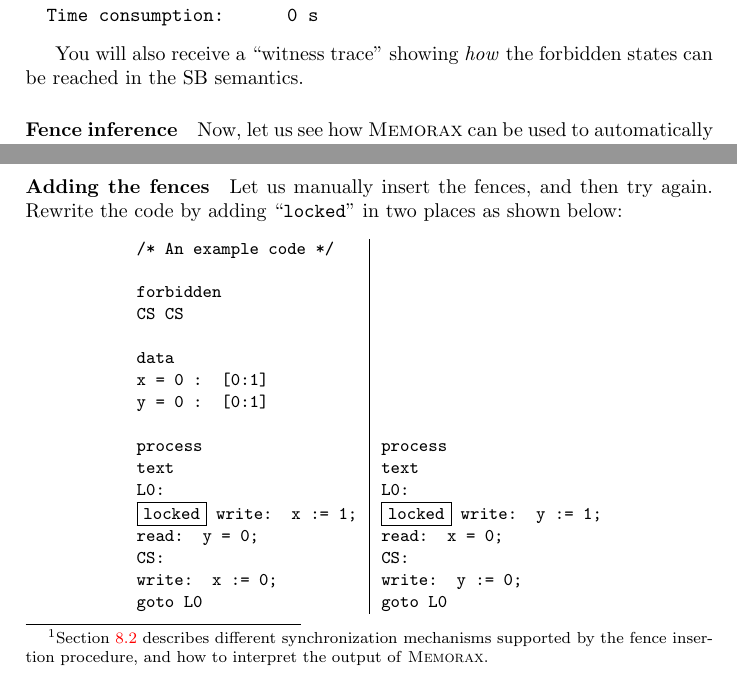
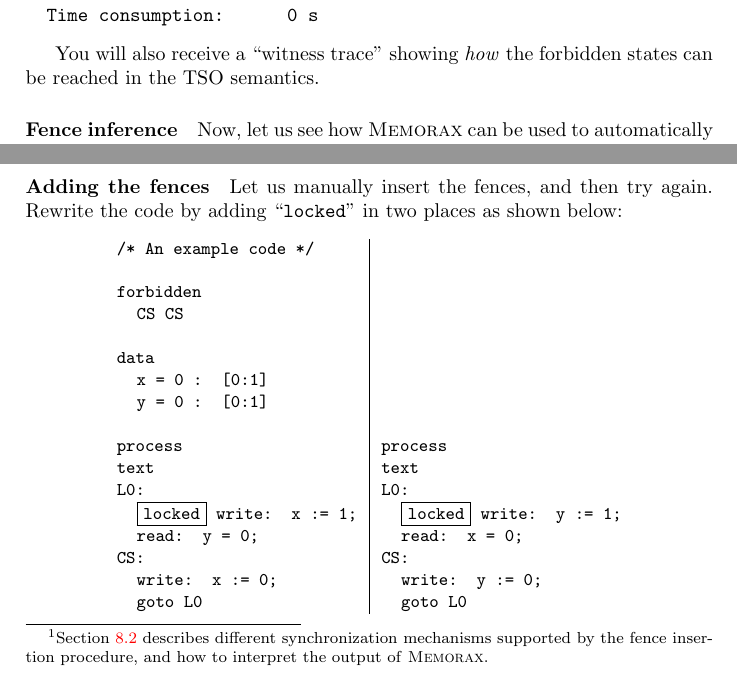
Before and after one commit to memorax/memorax, a LaTeX document (doc/manual.tex): two parts of pages 10 and 12 of 37, joined at a grey line, cut so that both start at the same text. Compiled offline with pdfLaTeX.

Commit message:
Minor fixes in manual.

```diff
--- a/doc/manual.tex
+++ b/doc/manual.tex
@@ -449,7 +449,7 @@ Reachability analysis results:
 \end{verbatim}
 
 You will also receive a ``witness trace'' showing \emph{how} the
-forbidden states can be reached in the SB semantics.
+forbidden states can be reached in the TSO semantics.
 
 \paragraph{Fence inference}
 Now, let us see how \memorax\ can be used to automatically infer the
@@ -598,26 +598,28 @@ set will center the code over the highlighted instructions.
 Let us manually insert the fences, and then try again. Rewrite the
 code by adding ``{\tt locked}'' in two places as shown below:
 
+\newcommand{\ind}{\rule{10pt}{0pt}}
+
 \begin{center}
 \small{\tt
 \begin{tabular}{l|l}
 /* An example code */\\
 \\
 forbidden\\
-  CS CS\\
+\ind CS CS\\
 \\
 data\\
-  x = 0 : [0:1]\\
-  y = 0 : [0:1]\\
+\ind x = 0 : [0:1]\\
+\ind y = 0 : [0:1]\\
 \\
-process                  & process\\
-text                     & text\\
-L0:                      & L0:\\
-  \fbox{locked} write: x := 1;  & \fbox{locked} write: y := 1;\\
-  read: y = 0;           & read: x = 0;\\
-CS:                      & CS:\\
-  write: x := 0;         & write: y := 0;\\
-  goto L0                & goto L0 \\
+process                            & process\\
+text                               & text\\
+L0:                                & L0:\\
+\ind \fbox{locked} write: x := 1;  & \ind\fbox{locked} write: y := 1;\\
+\ind read: y = 0;                  & \ind read: x = 0;\\
+CS:                                & CS:\\
+\ind write: x := 0;                & \ind write: y := 0;\\
+\ind goto L0                       & \ind goto L0 \\
 \end{tabular}}
 \end{center}
 
```
